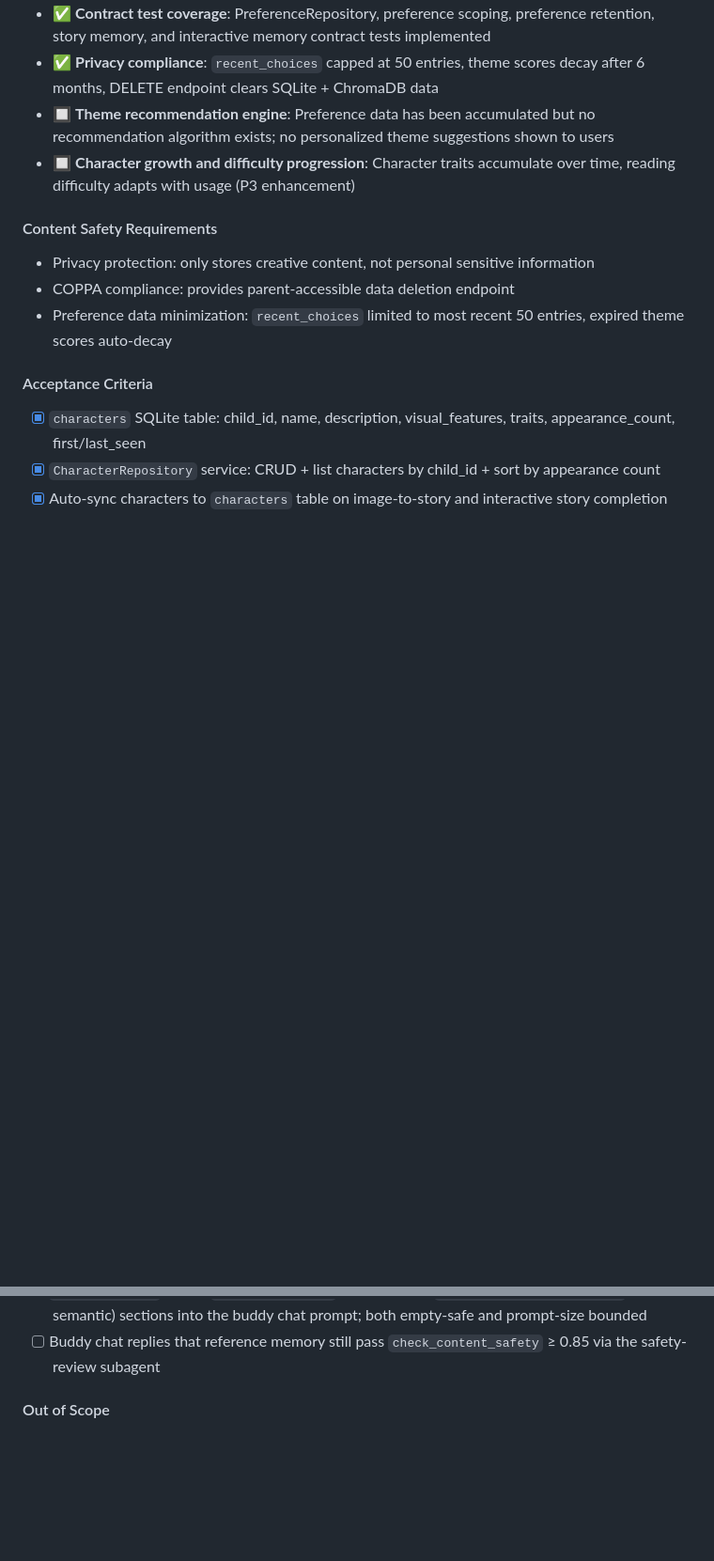
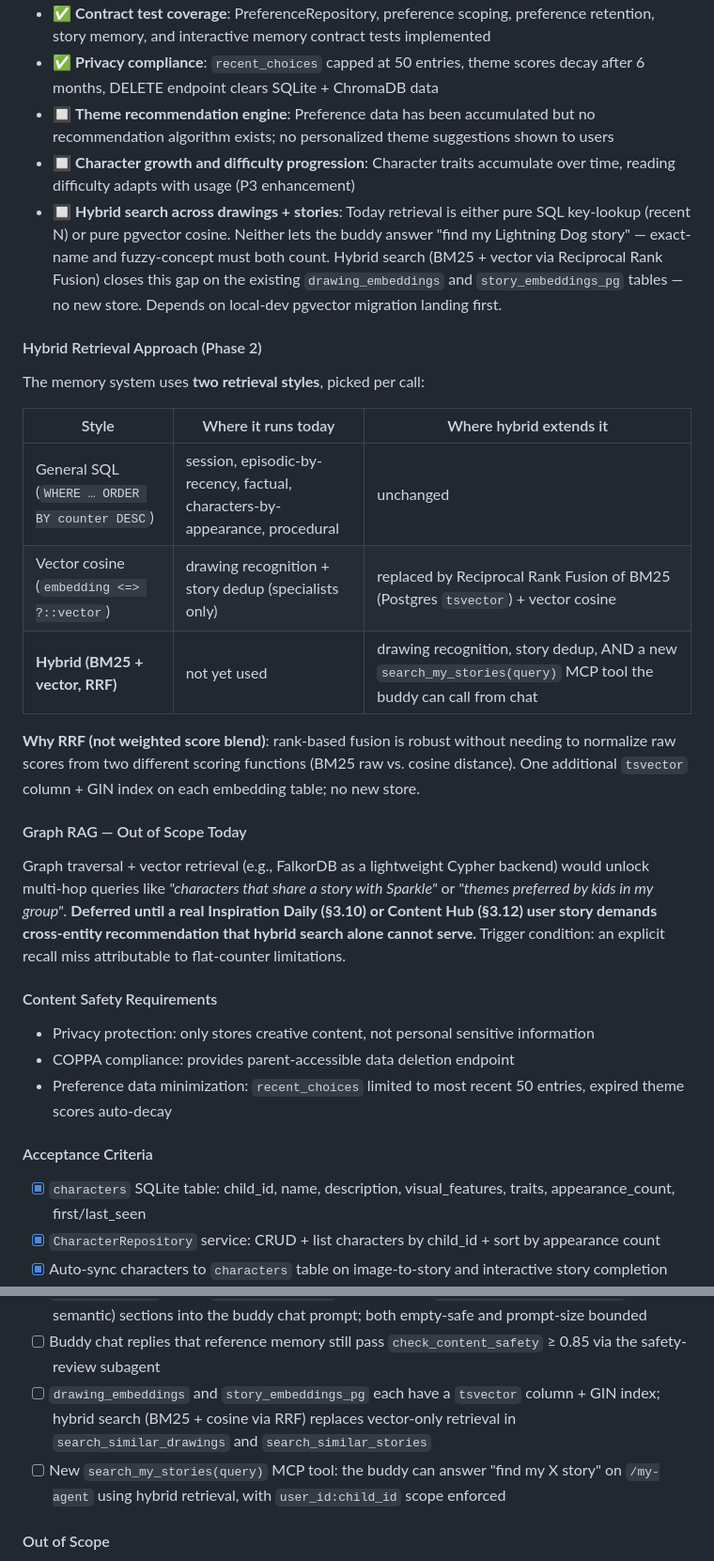
Before and after one commit to xenophobed/Demi_Creative, a Markdown page: docs/product/PRD.md, 2 parts joined by grey strips. Shown at 94% size. Drawn GitHub-style; blank space fills up the shorter version.

Commit message:
docs(prd): document hybrid retrieval and defer graph RAG (§3.5) (#591)
Adds the §3.5 "Hybrid Retrieval Approach" subsection backing story #590
(BM25 + pgvector via RRF on drawings + stories) and explicitly defers
graph RAG / FalkorDB until §3.10 Inspiration Daily or §3.12 Content Hub
has a multi-hop recall demand that hybrid search alone cannot serve.

Also adds two acceptance criteria under §3.5 for the hybrid search
landing.

Related to #590

```diff
--- a/docs/product/PRD.md
+++ b/docs/product/PRD.md
@@ -583,6 +583,23 @@ Remembers each child's creation history and preferences to enable content contin
 - ✅ **Privacy compliance**: `recent_choices` capped at 50 entries, theme scores decay after 6 months, DELETE endpoint clears SQLite + ChromaDB data
 - 🔲 **Theme recommendation engine**: Preference data has been accumulated but no recommendation algorithm exists; no personalized theme suggestions shown to users
 - 🔲 **Character growth and difficulty progression**: Character traits accumulate over time, reading difficulty adapts with usage (P3 enhancement)
+- 🔲 **Hybrid search across drawings + stories**: Today retrieval is either pure SQL key-lookup (recent N) or pure pgvector cosine. Neither lets the buddy answer "find my Lightning Dog story" — exact-name and fuzzy-concept must both count. Hybrid search (BM25 + vector via Reciprocal Rank Fusion) closes this gap on the existing `drawing_embeddings` and `story_embeddings_pg` tables — no new store. Depends on local-dev pgvector migration landing first.
+
+#### Hybrid Retrieval Approach (Phase 2)
+
+The memory system uses **two retrieval styles**, picked per call:
+
+| Style | Where it runs today | Where hybrid extends it |
+|---|---|---|
+| General SQL (`WHERE … ORDER BY counter DESC`) | session, episodic-by-recency, factual, characters-by-appearance, procedural | unchanged |
+| Vector cosine (`embedding <=> ?::vector`) | drawing recognition + story dedup (specialists only) | replaced by Reciprocal Rank Fusion of BM25 (Postgres `tsvector`) + vector cosine |
+| **Hybrid (BM25 + vector, RRF)** | not yet used | drawing recognition, story dedup, AND a new `search_my_stories(query)` MCP tool the buddy can call from chat |
+
+**Why RRF (not weighted score blend)**: rank-based fusion is robust without needing to normalize raw scores from two different scoring functions (BM25 raw vs. cosine distance). One additional `tsvector` column + GIN index on each embedding table; no new store.
+
+#### Graph RAG — Out of Scope Today
+
+Graph traversal + vector retrieval (e.g., FalkorDB as a lightweight Cypher backend) would unlock multi-hop queries like *"characters that share a story with Sparkle"* or *"themes preferred by kids in my group"*. **Deferred until a real Inspiration Daily (§3.10) or Content Hub (§3.12) user story demands cross-entity recommendation that hybrid search alone cannot serve.** Trigger condition: an explicit recall miss attributable to flat-counter limitations.
 
 #### Content Safety Requirements
 - Privacy protection: only stores creative content, not personal sensitive information
@@ -606,6 +623,8 @@ Remembers each child's creation history and preferences to enable content contin
 - [ ] Theme recommendation engine: recommends personalized themes based on preference history
 - [ ] `my_agent_proxy` injects `**Story Memory**` (episodic) and `**What I Know About You**` (factual + semantic) sections into the buddy chat prompt; both empty-safe and prompt-size bounded
 - [ ] Buddy chat replies that reference memory still pass `check_content_safety` ≥ 0.85 via the safety-review subagent
+- [ ] `drawing_embeddings` and `story_embeddings_pg` each have a `tsvector` column + GIN index; hybrid search (BM25 + cosine via RRF) replaces vector-only retrieval in `search_similar_drawings` and `search_similar_stories`
+- [ ] New `search_my_stories(query)` MCP tool: the buddy can answer "find my X story" on `/my-agent` using hybrid retrieval, with `user_id:child_id` scope enforced
 
 #### Out of Scope
 - Character growth mechanism (traits evolving over time) — Phase 3
```
